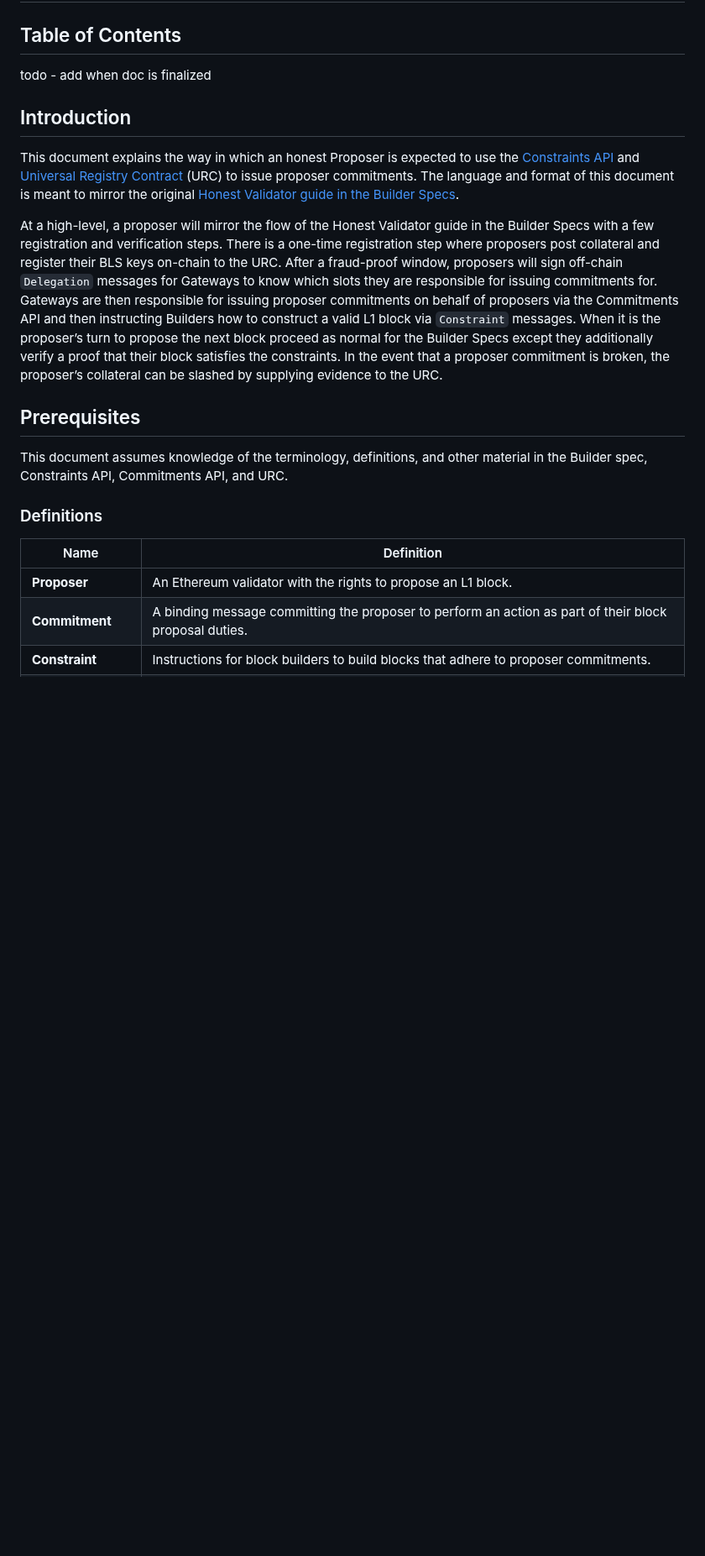
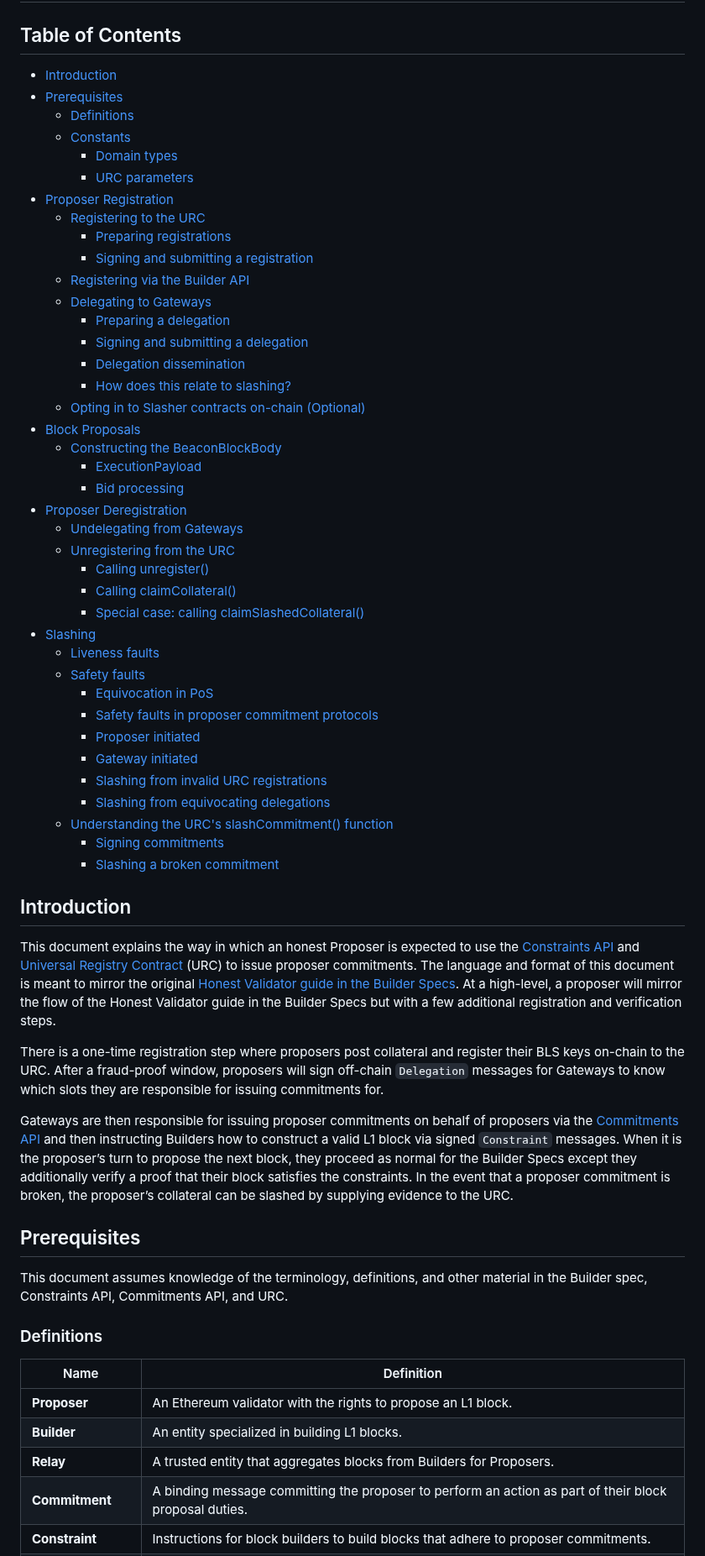
Before and after one commit to eth-fabric/constraints-specs, a Markdown page: specs/proposer.md, the part around one of its changes. Shown at 84% size. Drawn GitHub-style; blank space fills up the shorter version.

Commit message:
Update proposer.md to follow most recent URC implementation

```diff
--- a/specs/proposer.md
+++ b/specs/proposer.md
@@ -1,13 +1,53 @@
 # Honest Proposer Specification
 
 ## Table of Contents
-todo - add when doc is finalized
+- [Introduction](#introduction)
+- [Prerequisites](#prerequisites)
+  - [Definitions](#definitions)
+  - [Constants](#constants)
+    - [Domain types](#domain-types)
+    - [URC parameters](#urc-parameters)
+- [Proposer Registration](#proposer-registration)
+    - [Registering to the URC](#registering-to-the-urc)
+        - [Preparing registrations](#preparing-registrations)
+        - [Signing and submitting a registration](#signing-and-submitting-a-registration)
+    - [Registering via the Builder API](#registering-via-the-builder-api)
+    - [Delegating to Gateways](#delegating-to-gateways)
+        - [Preparing a delegation](#preparing-a-delegation)
+        - [Signing and submitting a delegation](#signing-and-submitting-a-delegation)
+        - [Delegation dissemination](#delegation-dissemination)
+        - [How does this relate to slashing?](#how-does-this-relate-to-slashing)
+    - [Opting in to Slasher contracts on-chain (Optional)](#opting-in-to-slasher-contracts-on-chain-optional)
+- [Block Proposals](#block-proposals)
+    - [Constructing the BeaconBlockBody](#constructing-the-beaconblockbody)
+        - [ExecutionPayload](#executionpayload)
+        - [Bid processing](#bid-processing)
+- [Proposer Deregistration](#proposer-deregistration)
+    - [Undelegating from Gateways](#undelegating-from-gateways)
+    - [Unregistering from the URC](#unregistering-from-the-urc)
+        - [Calling unregister()](#calling-unregister)
+        - [Calling claimCollateral()](#calling-claimcollateral)
+        - [Special case: calling claimSlashedCollateral()](#special-case-claimslashedcollateral)
+- [Slashing](#slashing)
+    - [Liveness faults](#liveness-faults)
+    - [Safety faults](#safety-faults)
+        - [Equivocation in PoS](#equivocation-in-pos)
+        - [Safety faults in proposer commitment protocols](#safety-faults-in-proposer-commitment-protocols)
+        - [Proposer initiated](#proposer-initiated)
+        - [Gateway initiated](#gateway-initiated)
+        - [Slashing from invalid URC registrations](#slashing-from-invalid-urc-registrations)
+        - [Slashing from equivocating delegations](#slashing-from-equivocating-delegations)
+    - [Understanding the URC's slashCommitment() function](#understanding-the-urcs-slashcommitment-function)
+        - [Signing commitments](#signing-commitments)
+        - [Slashing a broken commitment](#slashing-a-broken-commitment)
 
 ## Introduction
 
-This document explains the way in which an honest Proposer is expected to use the [Constraints API](https://eth-fabric.github.io/constraints-specs/) and [Universal Registry Contract](https://github.com/eth-fabric/urc) (URC) to issue proposer commitments. The language and format of this document is meant to mirror the original [Honest Validator guide in the Builder Specs](https://github.com/ethereum/builder-specs/blob/main/specs/bellatrix/validator.md#bellatrix----honest-validator).
+This document explains the way in which an honest Proposer is expected to use the [Constraints API](https://eth-fabric.github.io/constraints-specs/) and [Universal Registry Contract](https://github.com/eth-fabric/urc) (URC) to issue proposer commitments. The language and format of this document is meant to mirror the original [Honest Validator guide in the Builder Specs](https://github.com/ethereum/builder-specs/blob/main/specs/bellatrix/validator.md#bellatrix----honest-validator). At a high-level, a proposer will mirror the flow of the Honest Validator guide in the Builder Specs but with a few additional registration and verification steps.
 
-At a high-level, a proposer will mirror the flow of the Honest Validator guide in the Builder Specs with a few registration and verification steps. There is a one-time registration step where proposers post collateral and register their BLS keys on-chain to the URC. After a fraud-proof window, proposers will sign off-chain `Delegation` messages for Gateways to know which slots they are responsible for issuing commitments for. Gateways are then responsible for issuing proposer commitments on behalf of proposers via the Commitments API and then instructing Builders how to construct a valid L1 block via `Constraint` messages. When it is the proposer’s turn to propose the next block proceed as normal for the Builder Specs except they additionally verify a proof that their block satisfies the constraints. In the event that a proposer commitment is broken, the proposer’s collateral can be slashed by supplying evidence to the URC.
+There is a one-time registration step where proposers post collateral and register their BLS keys on-chain to the URC. After a fraud-proof window, proposers will sign off-chain `Delegation` messages for Gateways to know which slots they are responsible for issuing commitments for.
+
+Gateways are then responsible for issuing proposer commitments on behalf of proposers via the [Commitments API](https://github.com/eth-fabric/commitments-specs) and then instructing Builders how to construct a valid L1 block via signed `Constraint` messages. When it is the proposer’s turn to propose the next block, they proceed as normal for the Builder Specs except they additionally verify a proof that their block satisfies the constraints. In the event that a proposer commitment is broken, the proposer’s collateral can be slashed by supplying evidence to the URC.
 
 ## Prerequisites
 This document assumes knowledge of the terminology, definitions, and other material in the Builder spec, Constraints API, Commitments API, and URC.
@@ -17,6 +57,8 @@ This document assumes knowledge of the terminology, definitions, and other mater
 | Name | Definition |
 | --- | --- |
 | **Proposer**   | An Ethereum validator with the rights to propose an L1 block. |
+| **Builder**    | An entity specialized in building L1 blocks. |
+| **Relay**      | A trusted entity that aggregates blocks from Builders for Proposers. |
 | **Commitment** | A binding message committing the proposer to perform an action as part of their block proposal duties. |
 | **Constraint** | Instructions for block builders to build blocks that adhere to proposer commitments. |
 | **Gateway**    | Third party with Constraint and Commitment submission authority granted by the Proposer. |
```
Also changed, not shown: other parts of specs/proposer.md (+48 -52 lines).
